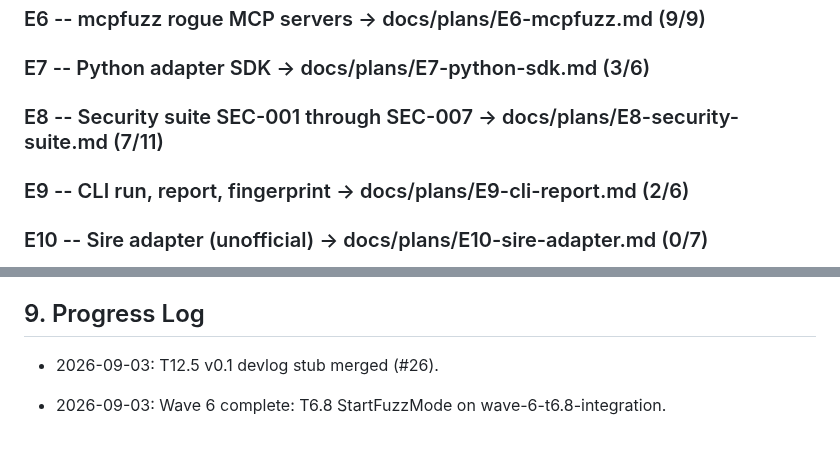
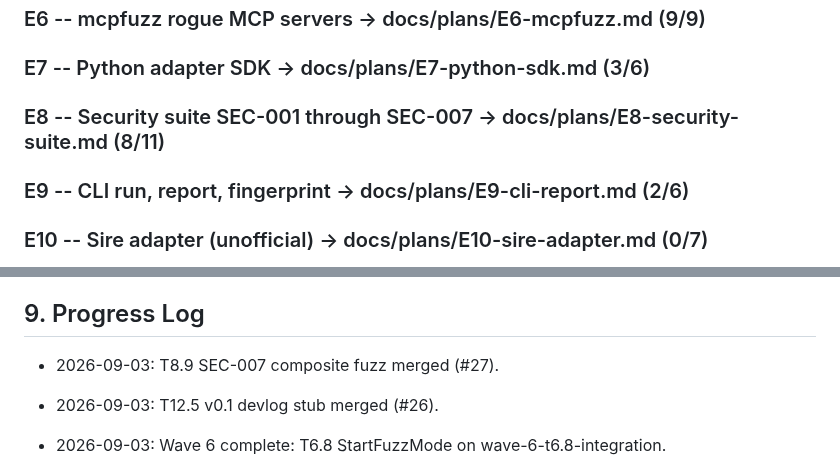
Before and after one commit to agentgavel/agentgavel, a Markdown page: docs/plan.md, 2 parts joined by grey strips. Drawn GitHub-style; blank space fills up the shorter version.

Commit message:
docs: mark T8.9 complete after #27 merge

```diff
--- a/docs/plan.md
+++ b/docs/plan.md
@@ -95,7 +95,7 @@ Split layout. Frontier epics E1-E12 are `fidelity: executable`. E13-E15 are
 
 ### E7 -- Python adapter SDK  -> docs/plans/E7-python-sdk.md  (3/6)
 
-### E8 -- Security suite SEC-001 through SEC-007  -> docs/plans/E8-security-suite.md  (7/11)
+### E8 -- Security suite SEC-001 through SEC-007  -> docs/plans/E8-security-suite.md  (8/11)
 
 ### E9 -- CLI run, report, fingerprint  -> docs/plans/E9-cli-report.md  (2/6)
 
@@ -211,6 +211,8 @@ Rules:
 
 ## 9. Progress Log
 
+- 2026-09-03: T8.9 SEC-007 composite fuzz merged (#27).
+
 - 2026-09-03: T12.5 v0.1 devlog stub merged (#26).
 
 - 2026-09-03: Wave 6 complete: T6.8 StartFuzzMode on wave-6-t6.8-integration.
```
Also changed, not shown: docs/plans/E8-security-suite.md (+1 -1 lines).
